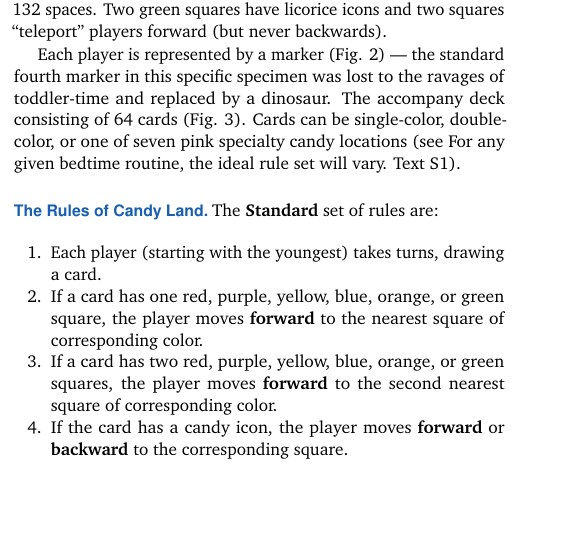
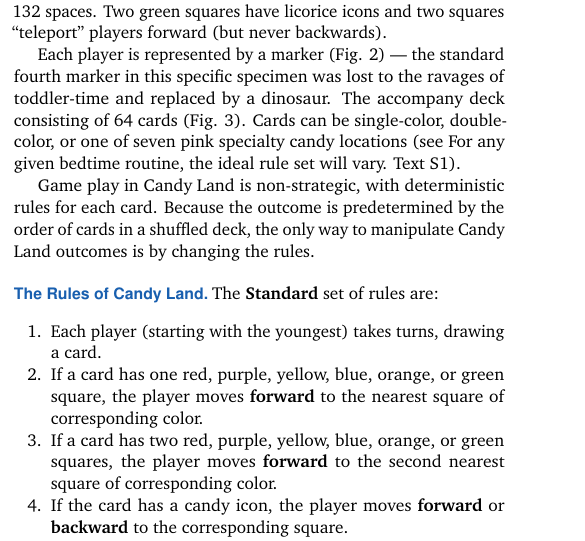
Before and after one commit to mkiang/candyland_analysis, a LaTeX document (rmds/analysis/analysis.tex): part of one column of page 1 of 7, cut so that both start at the same text, the shorter picture padded with empty space. Compiled offline with pdfLaTeX.

Commit message:
Add note about predetermined outcome.

```diff
--- a/rmds/analysis/analysis.tex
+++ b/rmds/analysis/analysis.tex
@@ -143,6 +143,11 @@
 (Fig. 3). Cards can be single-color, double-color, or one of seven pink
 specialty candy locations (see For any given bedtime routine, the ideal
 rule set will vary. Text S1).
+
+Game play in Candy Land is non-strategic, with deterministic rules for
+each card. Because the outcome is predetermined by the order of cards in
+a shuffled deck, the only way to manipulate Candy Land outcomes is by
+changing the rules.
 
 \begin{figure}
 
```
Also changed, not shown: 1 other file.
